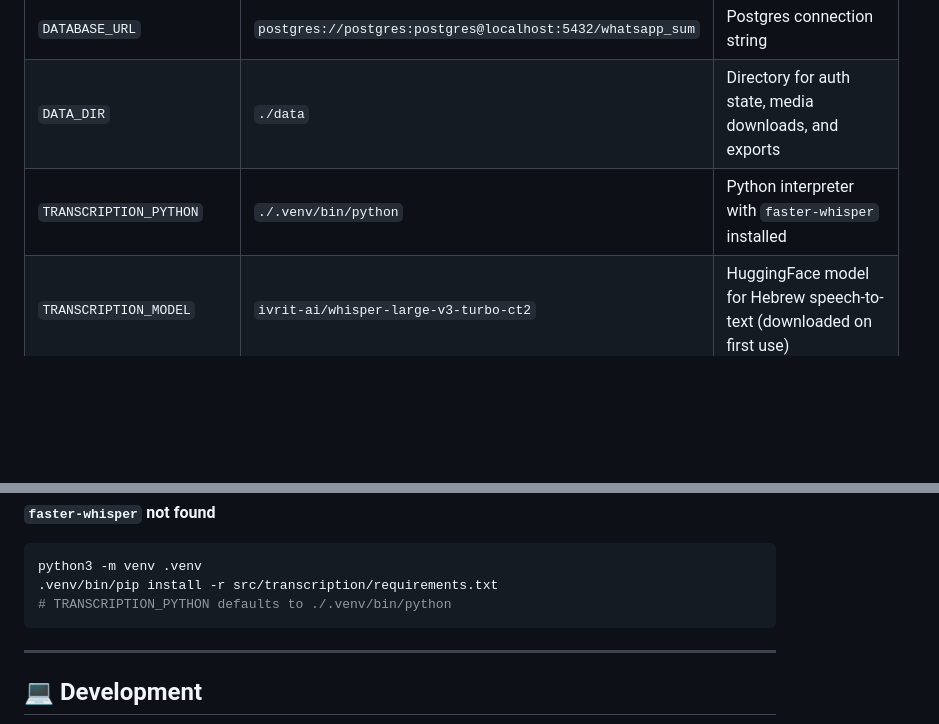
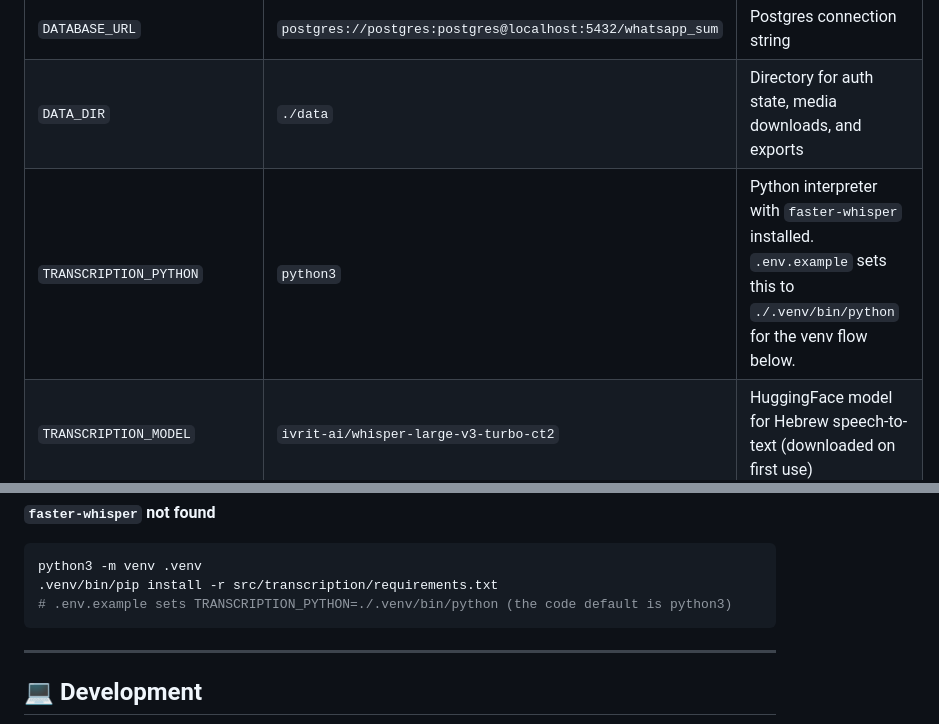
Before and after one commit to EyalDelarea/Catchup, a Markdown page: README.md, 2 parts joined by grey strips. Rendered like a GitHub page; folded sections open; blank space fills up the shorter version.

````diff
--- a/README.md
+++ b/README.md
@@ -413,7 +414,7 @@ Copy `.env.example` to `.env`. All keys have defaults; the table below lists eve
 |---|---|---|
 | `DATABASE_URL` | `postgres://postgres:postgres@localhost:5432/whatsapp_sum` | Postgres connection string |
 | `DATA_DIR` | `./data` | Directory for auth state, media downloads, and exports |
-| `TRANSCRIPTION_PYTHON` | `./.venv/bin/python` | Python interpreter with `faster-whisper` installed |
+| `TRANSCRIPTION_PYTHON` | `python3` | Python interpreter with `faster-whisper` installed. `.env.example` sets this to `./.venv/bin/python` for the venv flow below. |
 | `TRANSCRIPTION_MODEL` | `ivrit-ai/whisper-large-v3-turbo-ct2` | HuggingFace model for Hebrew speech-to-text (downloaded on first use) |
 | `FFMPEG_PATH` | `ffmpeg` | Path to ffmpeg binary |
 | `OLLAMA_HOST` | `http://localhost:11434` | Local Ollama server base URL |
@@ -574,7 +584,7 @@ npm run migrate
 ```bash
 python3 -m venv .venv
 .venv/bin/pip install -r src/transcription/requirements.txt
-# TRANSCRIPTION_PYTHON defaults to ./.venv/bin/python
+# .env.example sets TRANSCRIPTION_PYTHON=./.venv/bin/python (the code default is python3)
 ```
 
 </details>
````
Also changed, not shown: other parts of README.md (+12 -2 lines), PROJECT_OVERVIEW.md (+12 -8 lines).
